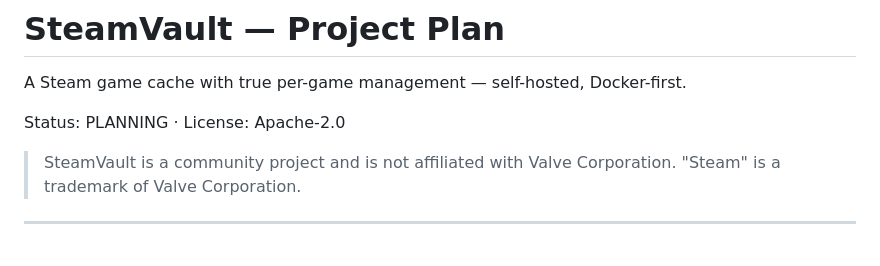
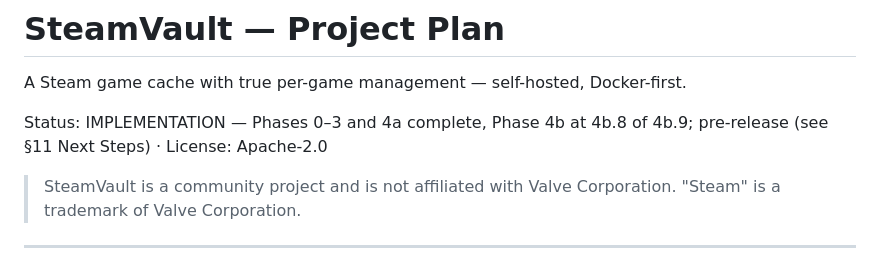
Before and after one commit to Riviera822/steamkeep, a Markdown page: docs/PROJECT_PLAN.md, the part around one of its changes. Rendered like a GitHub page.

```diff
--- a/docs/PROJECT_PLAN.md
+++ b/docs/PROJECT_PLAN.md
@@ -2,7 +2,8 @@
 
 A Steam game cache with true per-game management — self-hosted, Docker-first.
 
-Status: PLANNING · License: Apache-2.0
+Status: IMPLEMENTATION — Phases 0–3 and 4a complete, Phase 4b at 4b.8 of
+4b.9; pre-release (see §11 Next Steps) · License: Apache-2.0
 
 > SteamVault is a community project and is not affiliated with Valve Corporation.
 > "Steam" is a trademark of Valve Corporation.
```
Also changed, not shown: other parts of docs/PROJECT_PLAN.md (+73 -11 lines).
